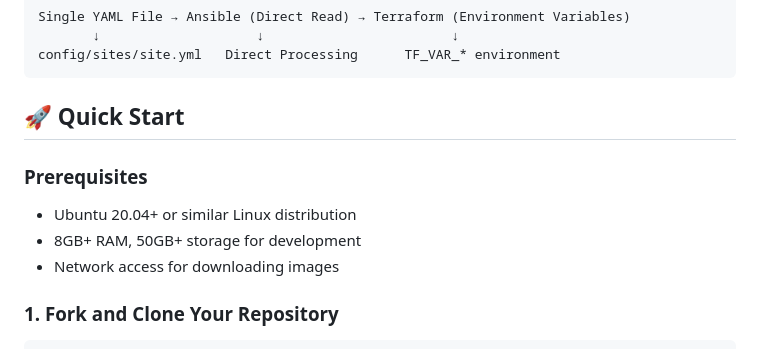
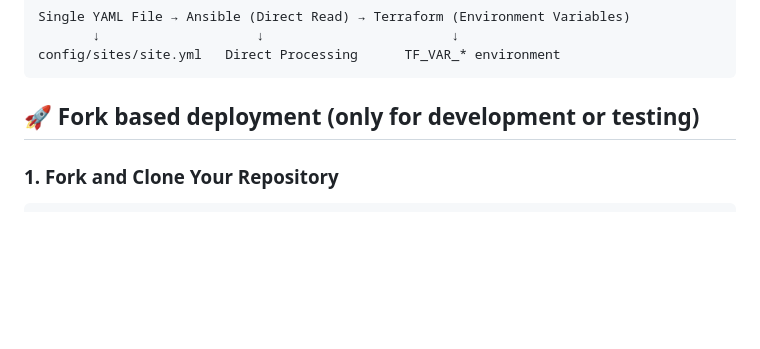
Before and after one commit to FyberLabs/proxmox-firewall, a Markdown page: README.md, the part around the change. GitHub-like rendering; blank space fills up the shorter version.

Commit message:
x on scripts

````diff
--- a/README.md
+++ b/README.md
@@ -477,13 +477,7 @@ Single YAML File → Ansible (Direct Read) → Terraform (Environment Variables)
 config/sites/site.yml   Direct Processing      TF_VAR_* environment
 ```
 
-## 🚀 Quick Start
-
-### Prerequisites
-
-- Ubuntu 20.04+ or similar Linux distribution
-- 8GB+ RAM, 50GB+ storage for development
-- Network access for downloading images
+## 🚀 Fork based deployment (only for development or testing)
 
 ### 1. Fork and Clone Your Repository
 
````
